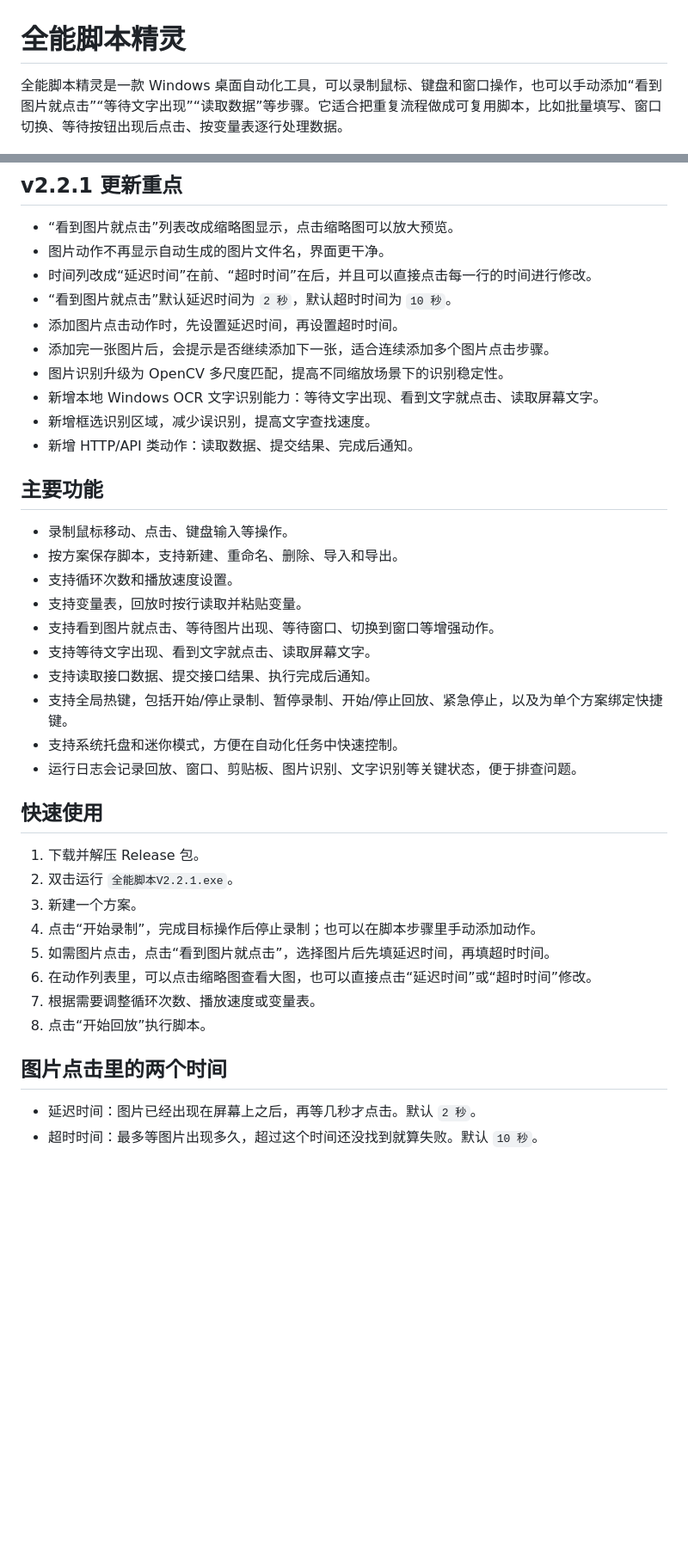
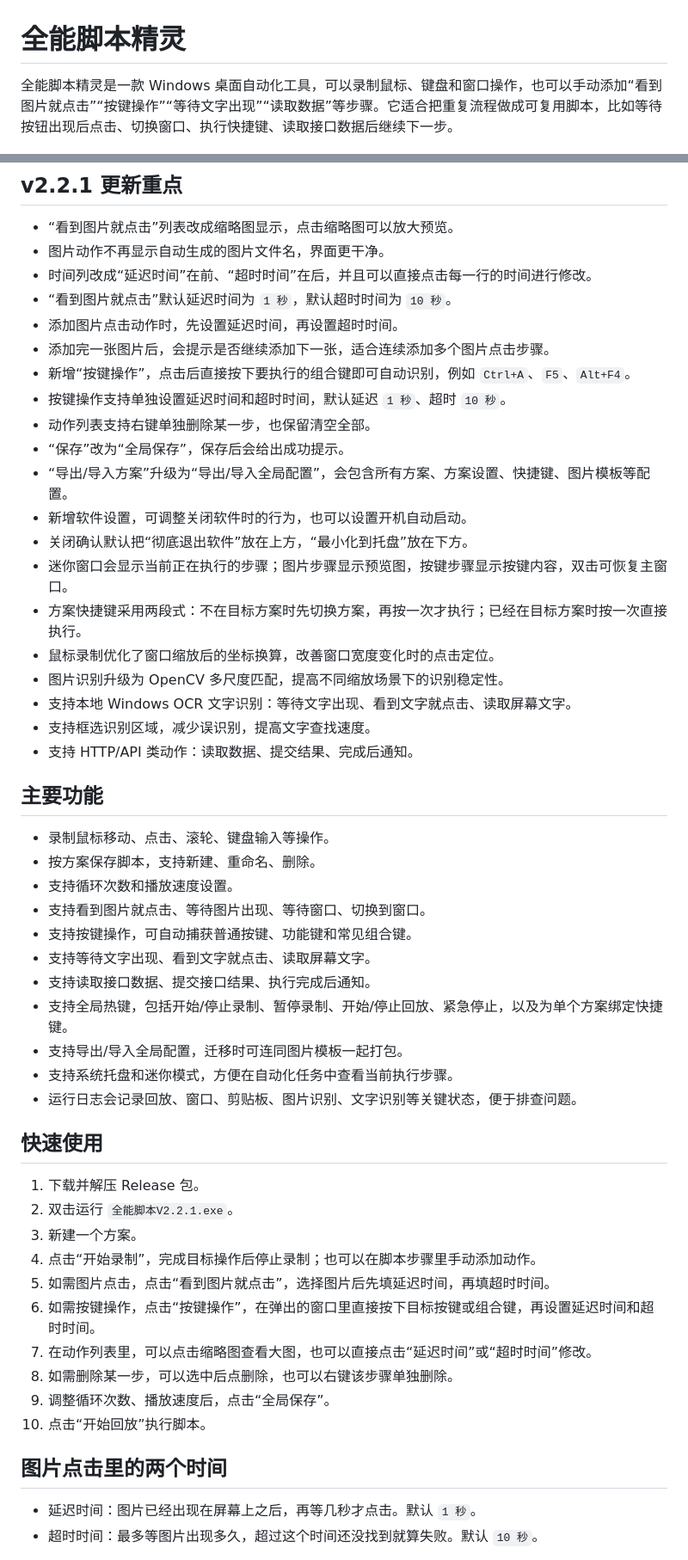
Before and after one commit to yehuili1/xiaoyedj-site, a Markdown page: README.md, 2 parts joined by grey strips. Shown at 86% size. Drawn GitHub-style; blank space fills up the shorter version.

Commit message:
Update README for automation workflow

```diff
--- a/README.md
+++ b/README.md
@@ -1,6 +1,6 @@
 # 全能脚本精灵
 
-全能脚本精灵是一款 Windows 桌面自动化工具，可以录制鼠标、键盘和窗口操作，也可以手动添加“看到图片就点击”“等待文字出现”“读取数据”等步骤。它适合把重复流程做成可复用脚本，比如批量填写、窗口切换、等待按钮出现后点击、按变量表逐行处理数据。
+全能脚本精灵是一款 Windows 桌面自动化工具，可以录制鼠标、键盘和窗口操作，也可以手动添加“看到图片就点击”“按键操作”“等待文字出现”“读取数据”等步骤。它适合把重复流程做成可复用脚本，比如等待按钮出现后点击、切换窗口、执行快捷键、读取接口数据后继续下一步。
 
 ![动作脚本界面](说明截图/ScreenShot_2026-03-29_212003_069.png)
 
@@ -17,25 +17,36 @@
 - “看到图片就点击”列表改成缩略图显示，点击缩略图可以放大预览。
 - 图片动作不再显示自动生成的图片文件名，界面更干净。
 - 时间列改成“延迟时间”在前、“超时时间”在后，并且可以直接点击每一行的时间进行修改。
-- “看到图片就点击”默认延迟时间为 `2 秒`，默认超时时间为 `10 秒`。
+- “看到图片就点击”默认延迟时间为 `1 秒`，默认超时时间为 `10 秒`。
 - 添加图片点击动作时，先设置延迟时间，再设置超时时间。
 - 添加完一张图片后，会提示是否继续添加下一张，适合连续添加多个图片点击步骤。
+- 新增“按键操作”，点击后直接按下要执行的组合键即可自动识别，例如 `Ctrl+A`、`F5`、`Alt+F4`。
+- 按键操作支持单独设置延迟时间和超时时间，默认延迟 `1 秒`、超时 `10 秒`。
+- 动作列表支持右键单独删除某一步，也保留清空全部。
+- “保存”改为“全局保存”，保存后会给出成功提示。
+- “导出/导入方案”升级为“导出/导入全局配置”，会包含所有方案、方案设置、快捷键、图片模板等配置。
+- 新增软件设置，可调整关闭软件时的行为，也可以设置开机自动启动。
+- 关闭确认默认把“彻底退出软件”放在上方，“最小化到托盘”放在下方。
+- 迷你窗口会显示当前正在执行的步骤；图片步骤显示预览图，按键步骤显示按键内容，双击可恢复主窗口。
+- 方案快捷键采用两段式：不在目标方案时先切换方案，再按一次才执行；已经在目标方案时按一次直接执行。
+- 鼠标录制优化了窗口缩放后的坐标换算，改善窗口宽度变化时的点击定位。
 - 图片识别升级为 OpenCV 多尺度匹配，提高不同缩放场景下的识别稳定性。
-- 新增本地 Windows OCR 文字识别能力：等待文字出现、看到文字就点击、读取屏幕文字。
-- 新增框选识别区域，减少误识别，提高文字查找速度。
-- 新增 HTTP/API 类动作：读取数据、提交结果、完成后通知。
+- 支持本地 Windows OCR 文字识别：等待文字出现、看到文字就点击、读取屏幕文字。
+- 支持框选识别区域，减少误识别，提高文字查找速度。
+- 支持 HTTP/API 类动作：读取数据、提交结果、完成后通知。
 
 ## 主要功能
 
-- 录制鼠标移动、点击、键盘输入等操作。
-- 按方案保存脚本，支持新建、重命名、删除、导入和导出。
+- 录制鼠标移动、点击、滚轮、键盘输入等操作。
+- 按方案保存脚本，支持新建、重命名、删除。
 - 支持循环次数和播放速度设置。
-- 支持变量表，回放时按行读取并粘贴变量。
-- 支持看到图片就点击、等待图片出现、等待窗口、切换到窗口等增强动作。
+- 支持看到图片就点击、等待图片出现、等待窗口、切换到窗口。
+- 支持按键操作，可自动捕获普通按键、功能键和常见组合键。
 - 支持等待文字出现、看到文字就点击、读取屏幕文字。
 - 支持读取接口数据、提交接口结果、执行完成后通知。
 - 支持全局热键，包括开始/停止录制、暂停录制、开始/停止回放、紧急停止，以及为单个方案绑定快捷键。
-- 支持系统托盘和迷你模式，方便在自动化任务中快速控制。
+- 支持导出/导入全局配置，迁移时可连同图片模板一起打包。
+- 支持系统托盘和迷你模式，方便在自动化任务中查看当前执行步骤。
 - 运行日志会记录回放、窗口、剪贴板、图片识别、文字识别等关键状态，便于排查问题。
 
 ## 快速使用
@@ -45,12 +56,14 @@
 3. 新建一个方案。
 4. 点击“开始录制”，完成目标操作后停止录制；也可以在脚本步骤里手动添加动作。
 5. 如需图片点击，点击“看到图片就点击”，选择图片后先填延迟时间，再填超时时间。
-6. 在动作列表里，可以点击缩略图查看大图，也可以直接点击“延迟时间”或“超时时间”修改。
-7. 根据需要调整循环次数、播放速度或变量表。
-8. 点击“开始回放”执行脚本。
+6. 如需按键操作，点击“按键操作”，在弹出的窗口里直接按下目标按键或组合键，再设置延迟时间和超时时间。
+7. 在动作列表里，可以点击缩略图查看大图，也可以直接点击“延迟时间”或“超时时间”修改。
+8. 如需删除某一步，可以选中后点删除，也可以右键该步骤单独删除。
+9. 调整循环次数、播放速度后，点击“全局保存”。
+10. 点击“开始回放”执行脚本。
 
 ## 图片点击里的两个时间
 
-- 延迟时间：图片已经出现在屏幕上之后，再等几秒才点击。默认 `2 秒`。
+- 延迟时间：图片已经出现在屏幕上之后，再等几秒才点击。默认 `1 秒`。
 - 超时时间：最多等图片出现多久，超过这个时间还没找到就算失败。默认 `10 秒`。
 
```
Also changed, not shown: other parts of README.md (+31 -9 lines).
